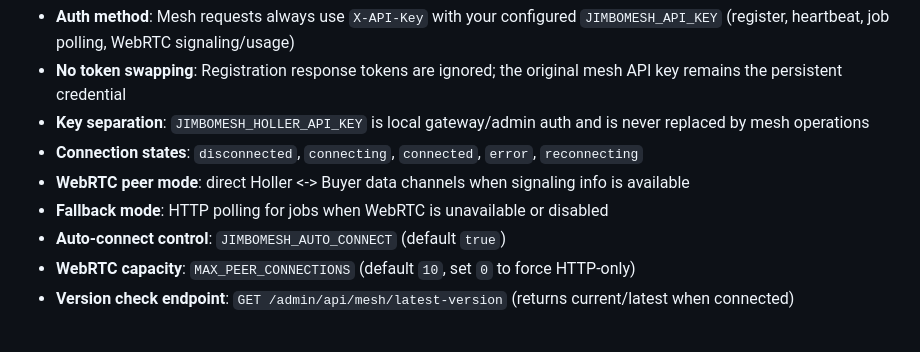
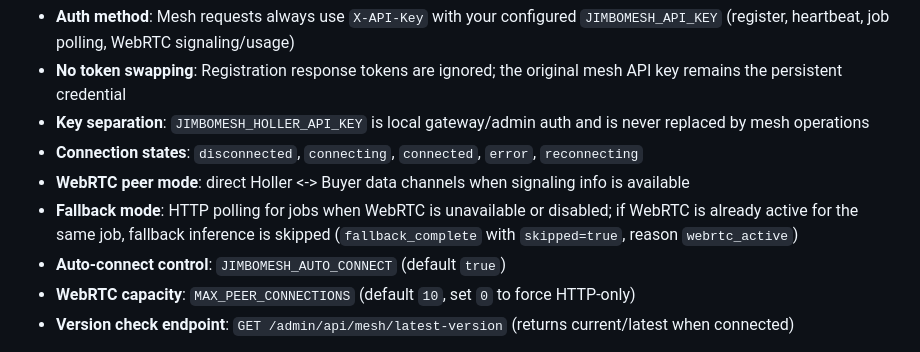
Before and after one commit to IngressTechnology/jimbomesh-holler-server, a Markdown page: README.md, the part around the change. GitHub-like rendering.

```diff
--- a/README.md
+++ b/README.md
@@ -293,7 +293,7 @@ When `JIMBOMESH_API_KEY` is set, this Holler can connect to the JimboMesh coordi
 - **Key separation**: `JIMBOMESH_HOLLER_API_KEY` is local gateway/admin auth and is never replaced by mesh operations
 - **Connection states**: `disconnected`, `connecting`, `connected`, `error`, `reconnecting`
 - **WebRTC peer mode**: direct Holler <-> Buyer data channels when signaling info is available
-- **Fallback mode**: HTTP polling for jobs when WebRTC is unavailable or disabled
+- **Fallback mode**: HTTP polling for jobs when WebRTC is unavailable or disabled; if WebRTC is already active for the same job, fallback inference is skipped (`fallback_complete` with `skipped=true`, reason `webrtc_active`)
 - **Auto-connect control**: `JIMBOMESH_AUTO_CONNECT` (default `true`)
 - **WebRTC capacity**: `MAX_PEER_CONNECTIONS` (default `10`, set `0` to force HTTP-only)
 - **Version check endpoint**: `GET /admin/api/mesh/latest-version` (returns current/latest when connected)
```
Also changed, not shown: CHANGELOG.md (+1 -0 lines), docs/ARCHITECTURE.md (+3 -0 lines).
